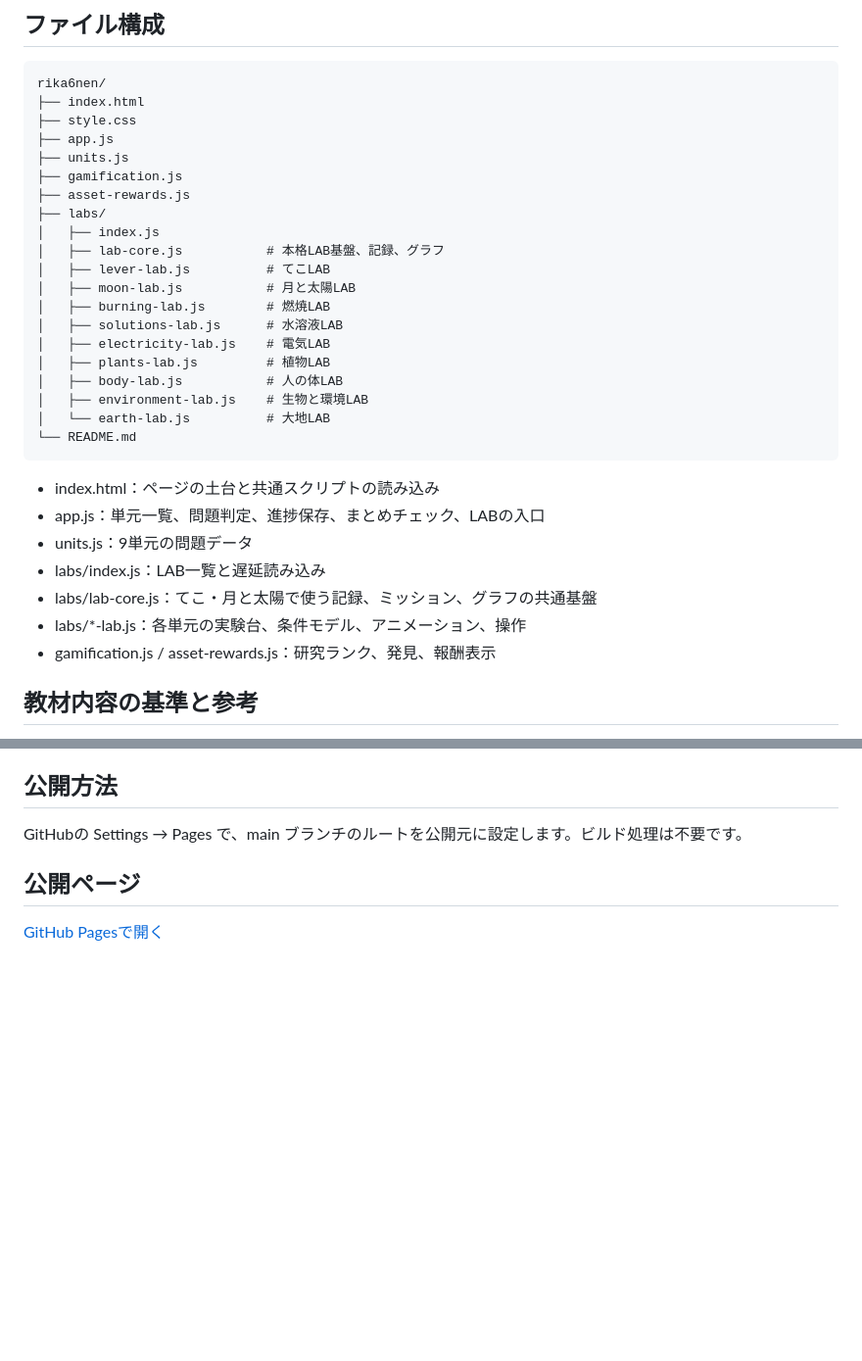
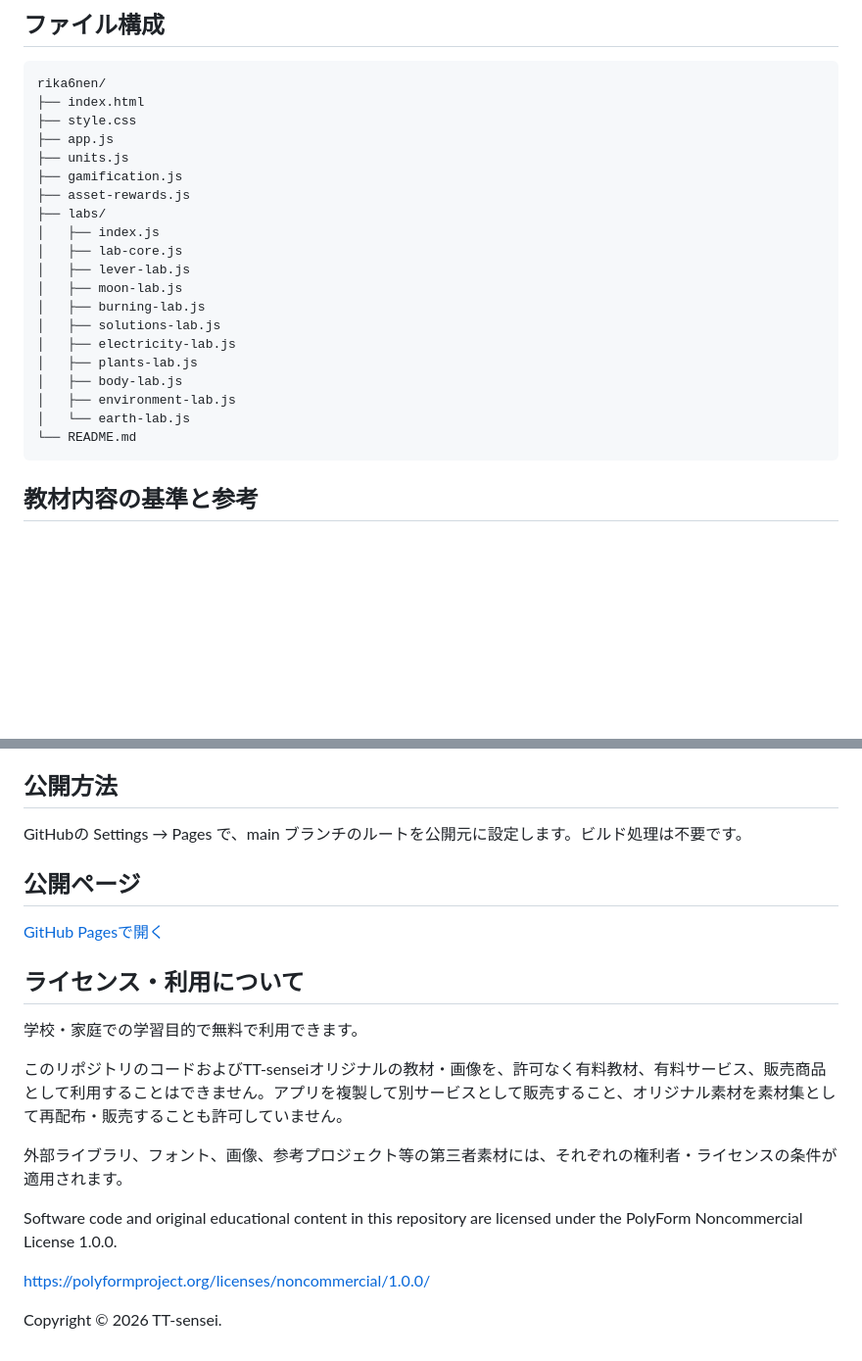
Before and after one commit to TT-sensei/rika6nen, a Markdown page: README.md, 2 parts joined by grey strips. Shown at 98% size. Rendered like a GitHub page; blank space fills up the shorter version.

Commit message:
docs: add license and usage terms

```diff
--- a/README.md
+++ b/README.md
@@ -85,26 +85,18 @@ rika6nen/
 ├── asset-rewards.js
 ├── labs/
 │   ├── index.js
-│   ├── lab-core.js           # 本格LAB基盤、記録、グラフ
-│   ├── lever-lab.js          # てこLAB
-│   ├── moon-lab.js           # 月と太陽LAB
-│   ├── burning-lab.js        # 燃焼LAB
-│   ├── solutions-lab.js      # 水溶液LAB
-│   ├── electricity-lab.js    # 電気LAB
-│   ├── plants-lab.js         # 植物LAB
-│   ├── body-lab.js           # 人の体LAB
-│   ├── environment-lab.js    # 生物と環境LAB
-│   └── earth-lab.js          # 大地LAB
+│   ├── lab-core.js
+│   ├── lever-lab.js
+│   ├── moon-lab.js
+│   ├── burning-lab.js
+│   ├── solutions-lab.js
+│   ├── electricity-lab.js
+│   ├── plants-lab.js
+│   ├── body-lab.js
+│   ├── environment-lab.js
+│   └── earth-lab.js
 └── README.md
 ~~~
-
-- index.html：ページの土台と共通スクリプトの読み込み
-- app.js：単元一覧、問題判定、進捗保存、まとめチェック、LABの入口
-- units.js：9単元の問題データ
-- labs/index.js：LAB一覧と遅延読み込み
-- labs/lab-core.js：てこ・月と太陽で使う記録、ミッション、グラフの共通基盤
-- labs/*-lab.js：各単元の実験台、条件モデル、アニメーション、操作
-- gamification.js / asset-rewards.js：研究ランク、発見、報酬表示
 
 ## 教材内容の基準と参考
 
@@ -128,3 +120,17 @@ GitHubの Settings → Pages で、main ブランチのルートを公開元に
 ## 公開ページ
 
 [GitHub Pagesで開く](https://tt-sensei.github.io/rika6nen/)
+
+## ライセンス・利用について
+
+学校・家庭での学習目的で無料で利用できます。
+
+このリポジトリのコードおよびTT-senseiオリジナルの教材・画像を、許可なく有料教材、有料サービス、販売商品として利用することはできません。アプリを複製して別サービスとして販売すること、オリジナル素材を素材集として再配布・販売することも許可していません。
+
+外部ライブラリ、フォント、画像、参考プロジェクト等の第三者素材には、それぞれの権利者・ライセンスの条件が適用されます。
+
+Software code and original educational content in this repository are licensed under the PolyForm Noncommercial License 1.0.0.
+
+https://polyformproject.org/licenses/noncommercial/1.0.0/
+
+Copyright © 2026 TT-sensei.
```
